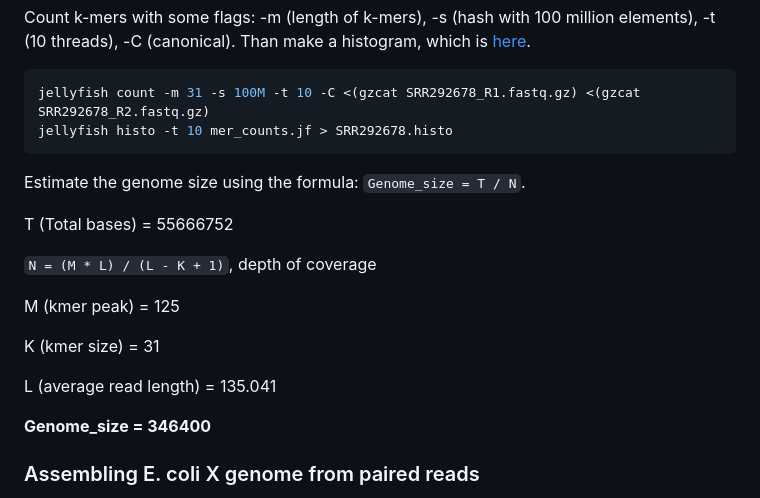
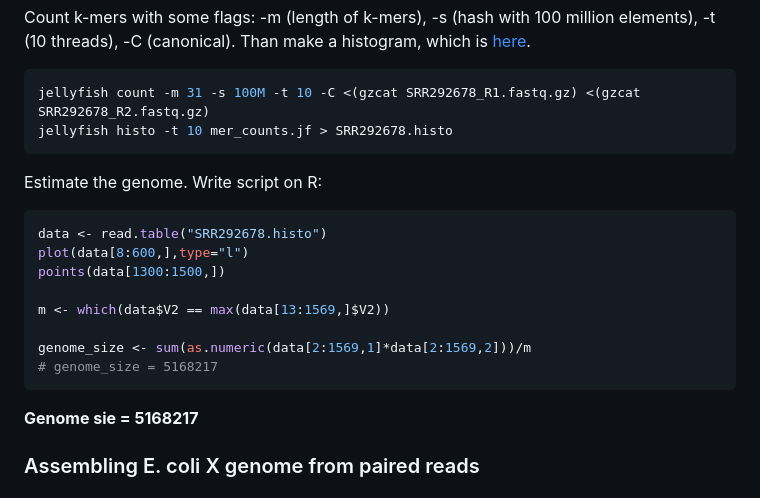
Before and after one commit to rereremin/bioinformatics_skills, a Markdown page: lab_report.md, the part around the change. GitHub-like rendering.

````diff
--- a/lab_report.md
+++ b/lab_report.md
@@ -38,19 +38,18 @@ Than make a histogram, which is [here](https://github.com/rereremin/IB/tree/proj
 jellyfish count -m 31 -s 100M -t 10 -C <(gzcat SRR292678_R1.fastq.gz) <(gzcat SRR292678_R2.fastq.gz)
 jellyfish histo -t 10 mer_counts.jf > SRR292678.histo
 ```
-Estimate the genome size using the formula: `Genome_size = T / N`.
+Estimate the genome. Write script on R:
+```R
+data <- read.table("SRR292678.histo")
+plot(data[8:600,],type="l")
+points(data[1300:1500,])
 
-T (Total bases) = 55666752
+m <- which(data$V2 == max(data[13:1569,]$V2))
 
-`N = (M * L) / (L - K + 1)`, depth of coverage
-
-M (kmer peak) = 125
-
-K (kmer size) = 31
-
-L (average read length) = 135.041
-
-**Genome_size = 346400**
+genome_size <- sum(as.numeric(data[2:1569,1]*data[2:1569,2]))/m
+# genome_size = 5168217
+```
+**Genome sie = 5168217**
 
 ### Assembling E. coli X genome from paired reads
 I have some problems with SPAdes, therefore download [precomputed results](https://disk.yandex.ru/d/4xEI_7gdxzN2D).
````
